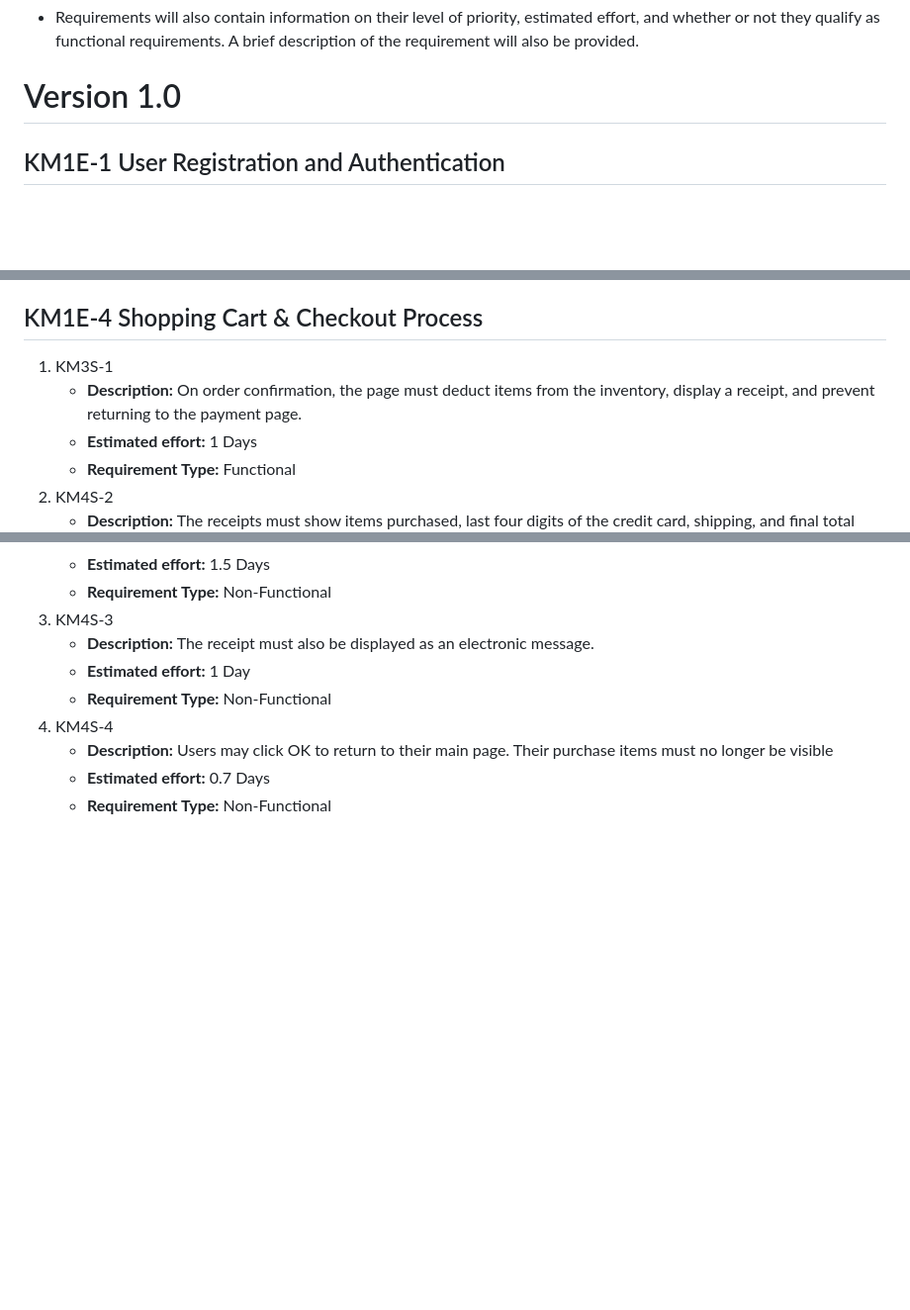
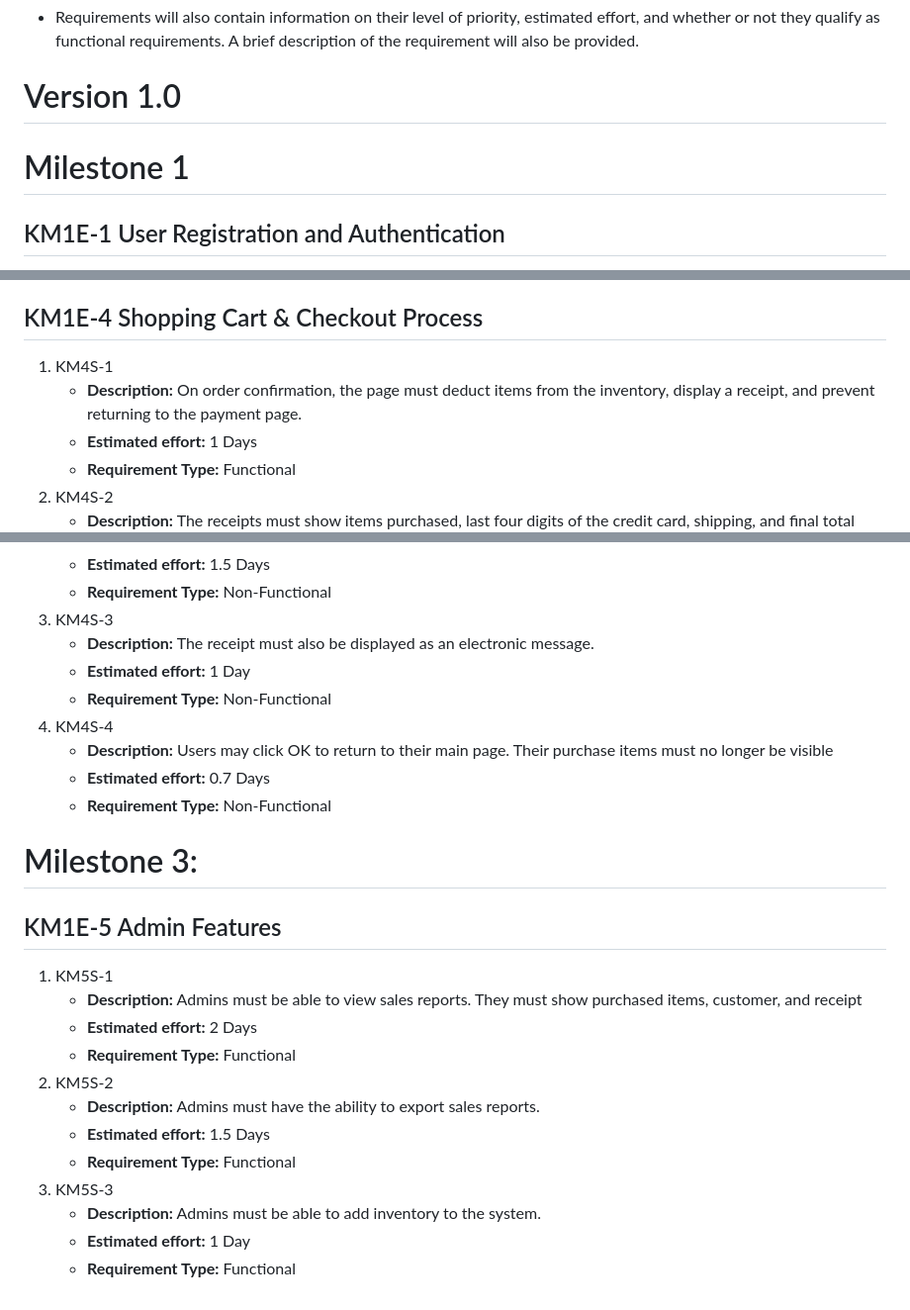
Before and after one commit to NanoFerreira/SWE_MainProject_Team1, a Markdown page: Requirement_Writing.md, 3 parts joined by grey strips. Shown at 99% size. Drawn GitHub-style; blank space fills up the shorter version.

```diff
--- a/Requirement_Writing.md
+++ b/Requirement_Writing.md
@@ -6,6 +6,10 @@
 * Requirements will also contain information on their level of priority, estimated effort, and whether or not they qualify as functional requirements. A brief description of the requirement will also be provided.
 
 # Version 1.0
+
+
+
+# Milestone 1
 
 ## KM1E-1 User Registration and Authentication
 1. KM1S-1
@@ -71,8 +78,8 @@
    * **Requirement Type:** Functional
 
 ## KM1E-4 Shopping Cart & Checkout Process
-1. KM3S-1
-    * **Description:** On order confirmation, the page must deduct items from the inventory, display a receipt, and prevent returning to the payment page.
+1. KM4S-1
+   * **Description:** On order confirmation, the page must deduct items from the inventory, display a receipt, and prevent returning to the payment page.
    * **Estimated effort:** 1 Days
    * **Requirement Type:** Functional
 2. KM4S-2
@@ -87,3 +94,21 @@
    * **Description:** Users may click OK to return to their main page. Their purchase items must no longer be visible
    * **Estimated effort:** 0.7 Days
    * **Requirement Type:** Non-Functional
+
+
+
+# Milestone 3:
+
+## KM1E-5 Admin Features
+1. KM5S-1
+   * **Description:** Admins must be able to view sales reports. They must show purchased items, customer, and receipt
+   * **Estimated effort:** 2 Days
+   * **Requirement Type:** Functional
+2. KM5S-2
+   * **Description:** Admins must have the ability to export sales reports.
+   * **Estimated effort:** 1.5 Days
+   * **Requirement Type:** Functional
+3. KM5S-3
+   * **Description:** Admins must be able to add inventory to the system.
+   * **Estimated effort:** 1 Day
+   * **Requirement Type:** Functional
```
Also changed, not shown: other parts of Requirement_Writing.md (+3 -0 lines).
